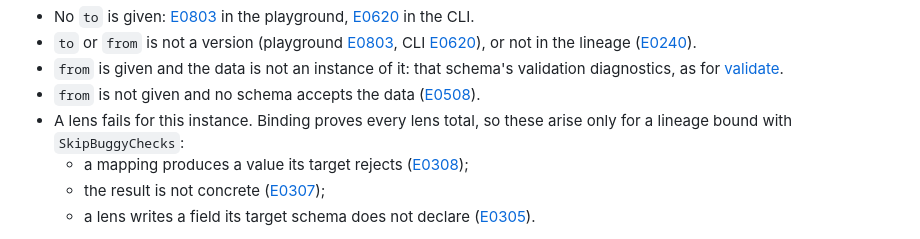
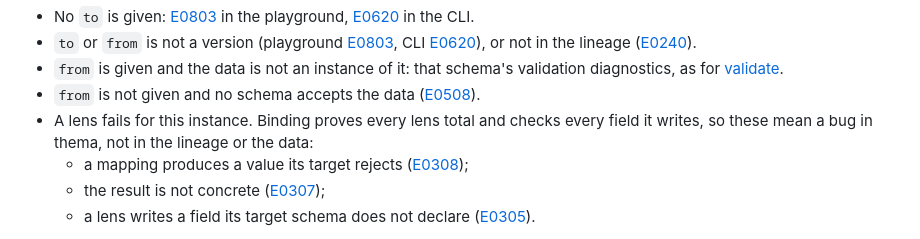
Before and after one commit to sdboyer/thema, a Markdown page: docs/reference/operations.md, the part around the change. Rendered like a GitHub page.

Commit message:
docs/reference: drop SkipBuggyChecks from the binding and translate pages
The reference pages arrived from main (#140) after the option was
removed here. Without the option, a lens failing for an instance can
only mean a wrong proof, so the translate page says so instead of
pointing at a lineage bound with the option.

Co-Authored-By: Claude Opus 5.5 <noreply@anthropic.com>

```diff
--- a/docs/reference/operations.md
+++ b/docs/reference/operations.md
@@ -133,7 +133,7 @@ Each step's result is closed against its target schema and is the next step's in
 - `to` or `from` is not a version (playground [E0803](../errors/E0803.md), CLI [E0620](../errors/E0620.md)), or not in the lineage ([E0240](../errors/E0240.md)).
 - `from` is given and the data is not an instance of it: that schema's validation diagnostics, as for [validate](#validate).
 - `from` is not given and no schema accepts the data ([E0508](../errors/E0508.md)).
-- A lens fails for this instance. Binding proves every lens total, so these arise only for a lineage bound with `SkipBuggyChecks`:
+- A lens fails for this instance. Binding proves every lens total and checks every field it writes, so these mean a bug in thema, not in the lineage or the data:
   - a mapping produces a value its target rejects ([E0308](../errors/E0308.md));
   - the result is not concrete ([E0307](../errors/E0307.md));
   - a lens writes a field its target schema does not declare ([E0305](../errors/E0305.md)).
```
Also changed, not shown: docs/reference/lineage.md (+0 -1 lines).
